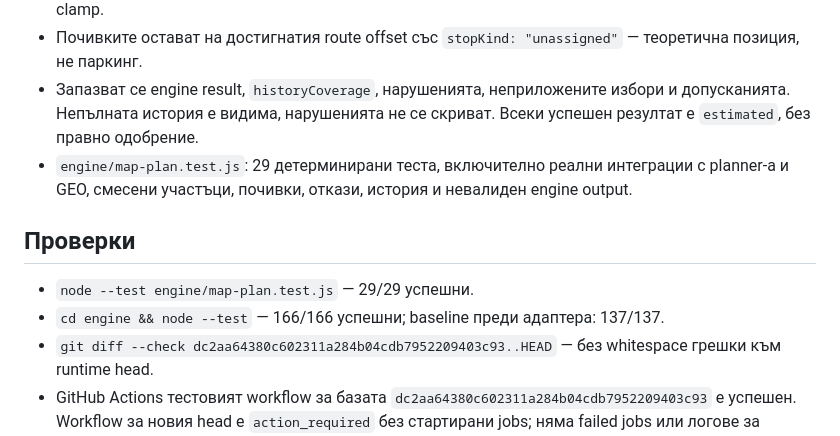
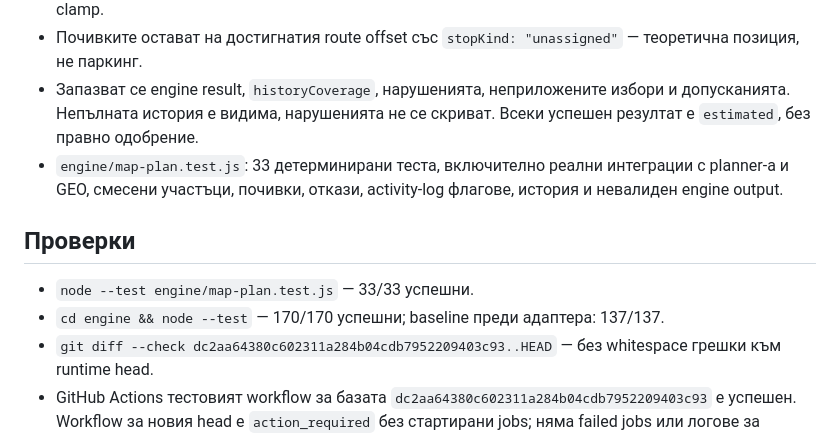
Before and after one commit to Pstoev503/truck-tacho-app, a Markdown page: docs/reports/2026-10-19-MAP-01.md, the part around the change. Drawn GitHub-style.

Commit message:
Update MAP-01 validation report
Co-authored-by: Pstoev503 <186356297+Pstoev503@users.noreply.github.com>

```diff
--- a/docs/reports/2026-10-19-MAP-01.md
+++ b/docs/reports/2026-10-19-MAP-01.md
@@ -8,12 +8,12 @@
 - Всеки пътен участък става отделен stage; разстоянията, времената и събитията за движение се привързват към избраната линия и скоростите на planner-а. Несъответствията не се поправят чрез clamp.
 - Почивките остават на достигнатия route offset със `stopKind: "unassigned"` — теоретична позиция, не паркинг.
 - Запазват се engine result, `historyCoverage`, нарушенията, неприложените избори и допусканията. Непълната история е видима, нарушенията не се скриват. Всеки успешен резултат е `estimated`, без правно одобрение.
-- `engine/map-plan.test.js`: 29 детерминирани теста, включително реални интеграции с planner-а и GEO, смесени участъци, почивки, откази, история и невалиден engine output.
+- `engine/map-plan.test.js`: 33 детерминирани теста, включително реални интеграции с planner-а и GEO, смесени участъци, почивки, откази, activity-log флагове, история и невалиден engine output.
 
 ## Проверки
 
-- `node --test engine/map-plan.test.js` — 29/29 успешни.
-- `cd engine && node --test` — 166/166 успешни; baseline преди адаптера: 137/137.
+- `node --test engine/map-plan.test.js` — 33/33 успешни.
+- `cd engine && node --test` — 170/170 успешни; baseline преди адаптера: 137/137.
 - `git diff --check dc2aa64380c602311a284b04cdb7952209403c93..HEAD` — без whitespace грешки към runtime head.
 - GitHub Actions тестовият workflow за базата `dc2aa64380c602311a284b04cdb7952209403c93` е успешен. Workflow за новия head е `action_required` без стартирани jobs; няма failed jobs или логове за грешки. Новият CI резултат остава непотвърден.
 
```
